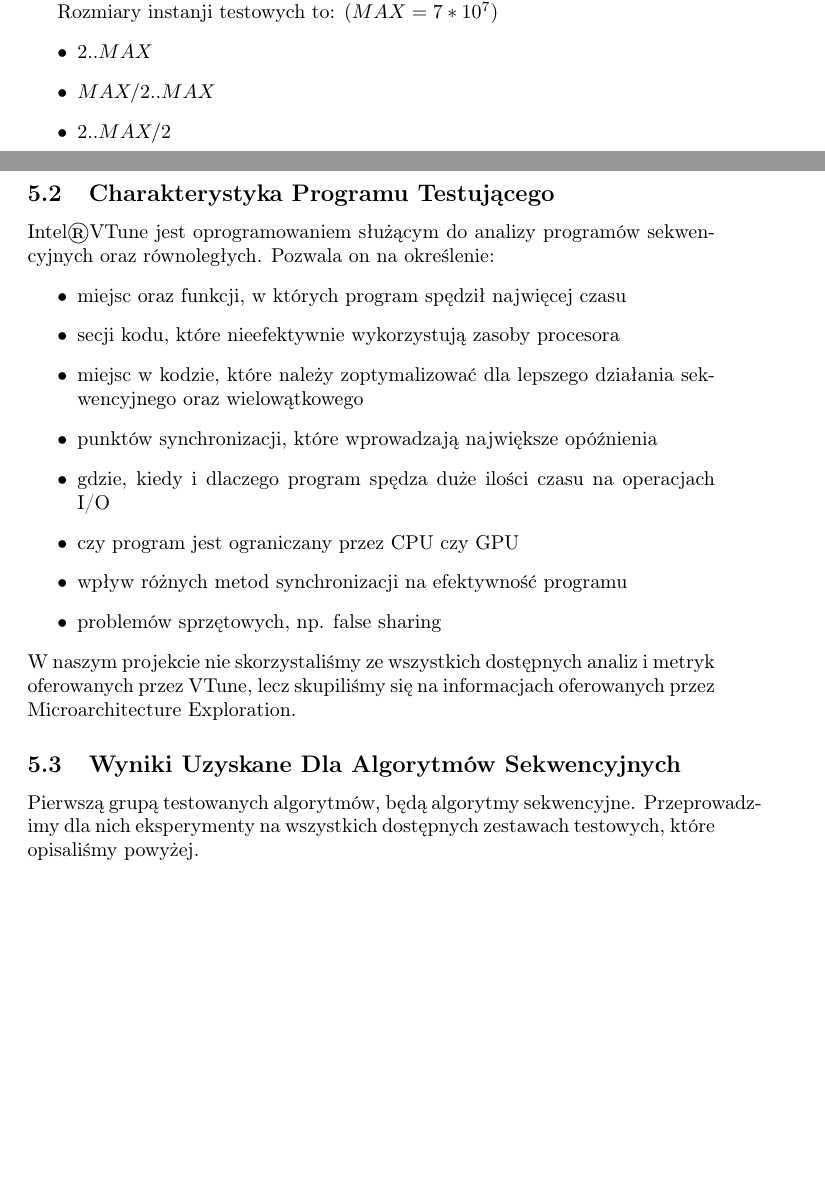
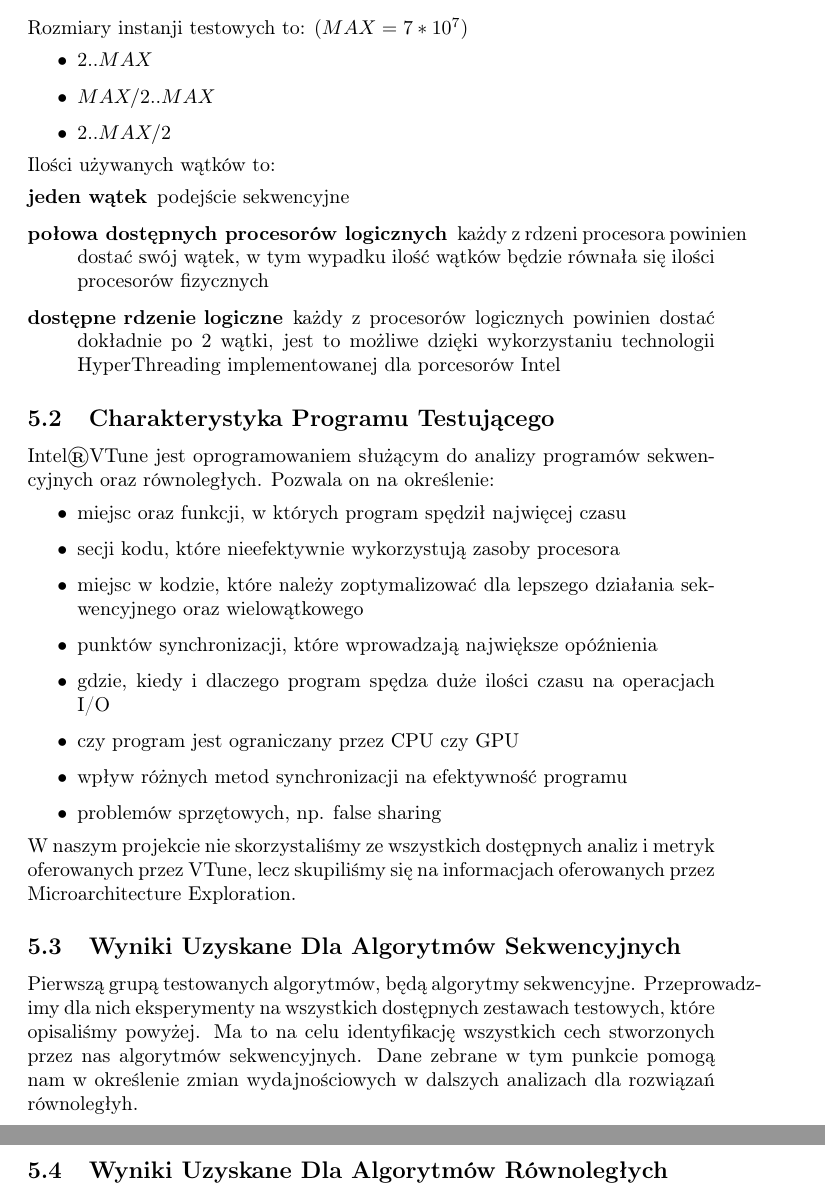
Before and after one commit to Z-Rna/OMP-project, a LaTeX document (docs/docs.tex): two parts of pages 6 and 7 of 8 before the commit and two parts of pages 7 and 8 of 9 after it, joined at a grey line, cut so that both start at the same text, the shorter picture padded with empty space. Compiled offline with pdfLaTeX.

Commit message:
parallel results sketch add

```diff
--- a/docs/docs.tex
+++ b/docs/docs.tex
@@ -125,12 +130,21 @@
         \subsection{Metodyka wykonania eksperymetów}
                 Wszystkie prezentowane eksperymenty zostały uruchomione na maszynie opisanej na początku tego sprawozdania. Do testów zostały użyte wszystkie algorytmy opisane w powyższej części sprawozdania.
 
+                \noindent
                 Rozmiary instanji testowych to: $(MAX = 7 * 10^7)$
                 \begin{itemize}
                     \item $2 .. MAX$
                     \item $MAX / 2 .. MAX$
                     \item $2 .. MAX / 2$
                 \end{itemize}
+
+                \noindent
+                Ilości używanych wątków to:
+                \begin{description}
+                    \item[jeden wątek] podejście sekwencyjne
+                    \item[połowa dostępnych procesorów logicznych] każdy z rdzeni procesora powinien dostać swój wątek, w tym wypadku ilość wątków będzie równała się ilości procesorów fizycznych
+                    \item[dostępne rdzenie logiczne] każdy z procesorów logicznych powinien dostać dokładnie po 2 wątki, jest to możliwe dzięki wykorzystaniu technologii HyperThreading implementowanej dla porcesorów Intel
+                \end{description}
 
         \subsection{Charakterystyka Programu Testującego}
             Intel®VTune jest oprogramowaniem służącym do analizy programów sekwencyjnych oraz równoległych. Pozwala on na określenie:
@@ -147,7 +161,14 @@
             W naszym projekcie nie skorzystaliśmy ze wszystkich dostępnych analiz i metryk oferowanych przez VTune, lecz skupiliśmy się na informacjach oferowanych przez Microarchitecture Exploration.
 
         \subsection{Wyniki Uzyskane Dla Algorytmów Sekwencyjnych}
-            Pierwszą grupą testowanych algorytmów, będą algorytmy sekwencyjne. Przeprowadzimy dla nich eksperymenty na wszystkich dostępnych zestawach testowych, które opisaliśmy powyżej.
+            Pierwszą grupą testowanych algorytmów, będą algorytmy sekwencyjne. Przeprowadzimy dla nich eksperymenty na wszystkich dostępnych zestawach testowych, które opisaliśmy powyżej. Ma to na celu identyfikację wszystkich cech stworzonych przez nas algorytmów sekwencyjnych. Dane zebrane w tym punkcie pomogą nam w określenie zmian wydajnościowych w dalszych analizach dla rozwiązań równoległyh.
+
+            % TODO: add images
+
+        \subsection{Wyniki Uzyskane Dla Algorytmów Równoległych}
+            % TODO: add images too
+
+
 
     \clearpage
     \printnoidxglossaries
```
Also changed, not shown: docs/docs.pdf, docs/docs.tex (9 more changed lines).
